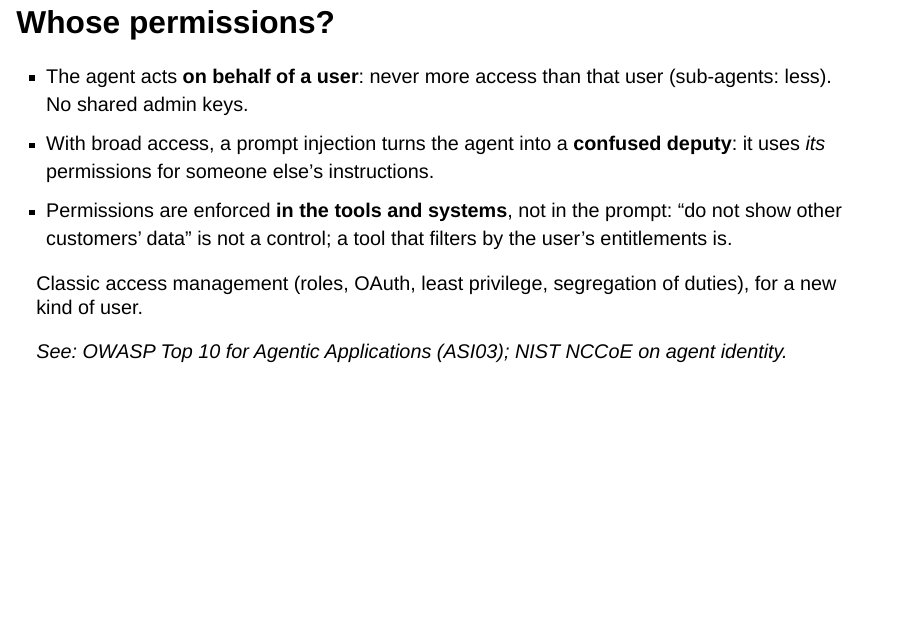
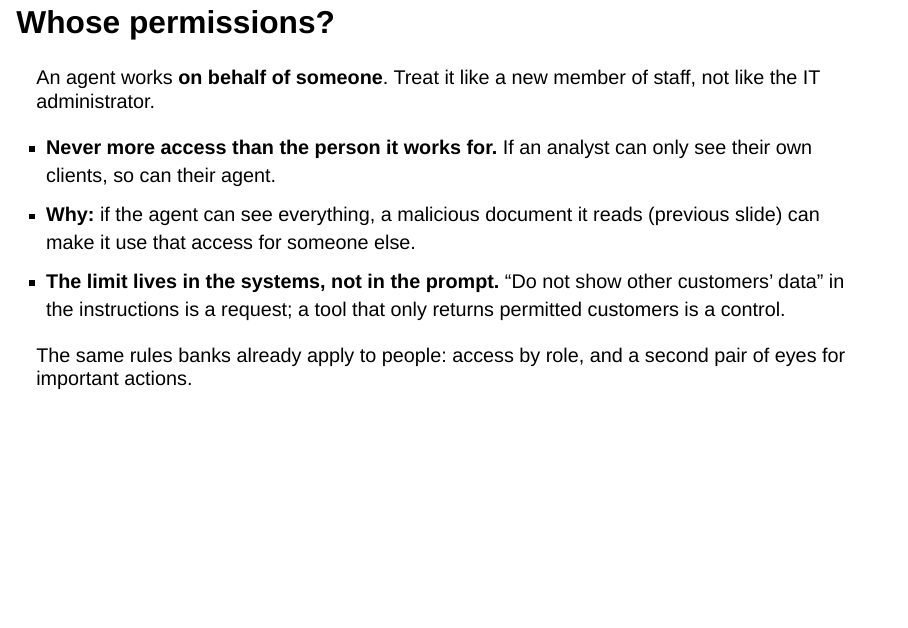
Before and after one commit to albertotb/curso-agentes-ia, a Quarto document (slides/sesion5/sesion5.qmd): page 30 of 42. Rendered offline with R 4.5, knitr and Pandoc in place of Quarto, with nearby package versions; drawn as Slidy slides in place of the format the file asks for.

Commit message:
Slides: permissions slide in plain language for a non-technical audience

```diff
--- a/slides/sesion5/sesion5.qmd
+++ b/slides/sesion5/sesion5.qmd
@@ -578,15 +578,15 @@ There is no prompt that fixes this reliably. The defences are **architectural**:
 
 ## Whose permissions?
 
-- The agent acts **on behalf of a user**: never more access than that user (sub-agents: less). No shared admin keys.
-- With broad access, a prompt injection turns the agent into a **confused deputy**: it uses *its* permissions for someone else's instructions.
-- Permissions are enforced **in the tools and systems**, not in the prompt: "do not show other customers' data" is not a control; a tool that filters by the user's entitlements is.
+An agent works **on behalf of someone**. Treat it like a new member of staff, not like the IT administrator.
+
+- **Never more access than the person it works for.** If an analyst can only see their own clients, so can their agent.
+- **Why:** if the agent can see everything, a malicious document it reads (previous slide) can make it use that access for someone else.
+- **The limit lives in the systems, not in the prompt.** "Do not show other customers' data" in the instructions is a request; a tool that only returns permitted customers is a control.
 
 . . .
 
-Classic access management (roles, OAuth, least privilege, segregation of duties), for a new kind of user.
-
-*See: OWASP Top 10 for Agentic Applications (ASI03); NIST NCCoE on agent identity.*
+The same rules banks already apply to people: access by role, and a second pair of eyes for important actions.
 
 ---
 
```
